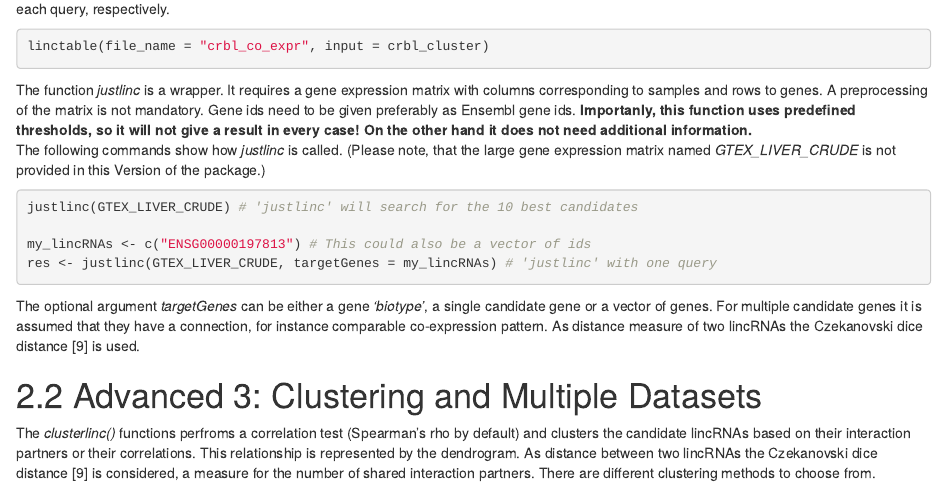
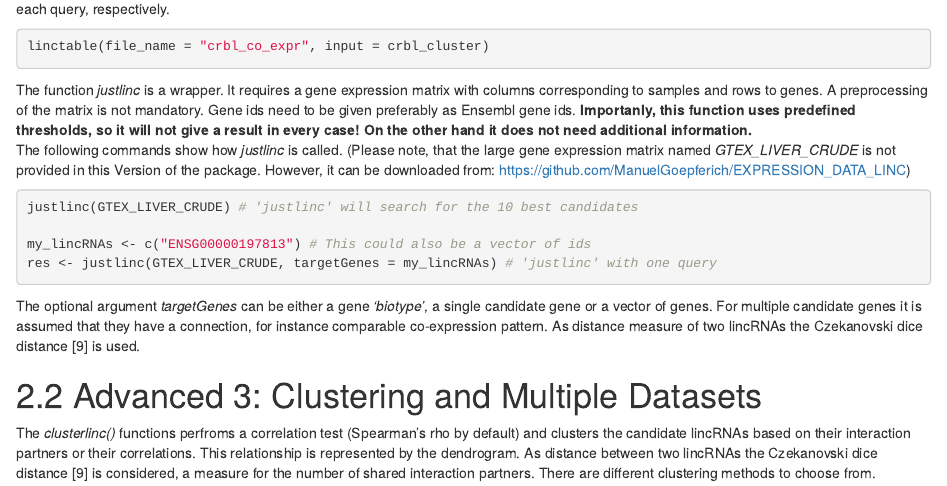
Before and after one commit to bioc/LINC, an R Markdown document (vignettes/LINC.Rmd): the page in a window 1100 px wide, from 5510 px down. Rendered offline with R 4.5, knitr and Pandoc, with nearby package versions; drawn as R Markdown's standard HTML page in place of the format the file asks for; some code elsewhere in the file could not run offline; common packages that the code uses without loading them are loaded.

Commit message:
Update LINC.Rmd
From: ManuelGoepferich <manuel.goepferich@gmx.de>

git-svn-id: file:///home/git/hedgehog.fhcrc.org/bioconductor/trunk/madman/Rpacks/LINC@122365 bc3139a8-67e5-0310-9ffc-ced21a209358

````diff
--- a/vignettes/LINC.Rmd
+++ b/vignettes/LINC.Rmd
@@ -244,7 +244,7 @@ linctable(file_name = "crbl_co_expr", input = crbl_cluster)
 ```
 
 The function *justlinc* is a wrapper. It requires a gene expression matrix with columns corresponding to samples and rows to genes. A preprocessing of the matrix is not mandatory. Gene ids need to be given preferably as Ensembl gene ids. **Importanly, this function uses predefined thresholds, so it will not give a result in every case! On the other hand it does not need additional information.**
-The following commands show how *justlinc* is called. (Please note, that the large gene expression matrix named *GTEX_LIVER_CRUDE* is not provided in this Version of the package.)
+The following commands show how *justlinc* is called. (Please note, that the large gene expression matrix named *GTEX_LIVER_CRUDE* is not provided in this Version of the package. However, it can be downloaded from: https://github.com/ManuelGoepferich/EXPRESSION_DATA_LINC)
 
 ```{r fig.width = 14, fig.height = 12, warning = FALSE, message = FALSE, eval = FALSE}
 justlinc(GTEX_LIVER_CRUDE) # 'justlinc' will search for the 10 best candidates
````
